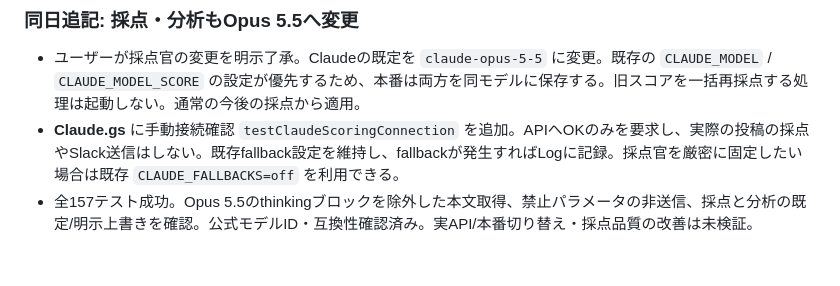
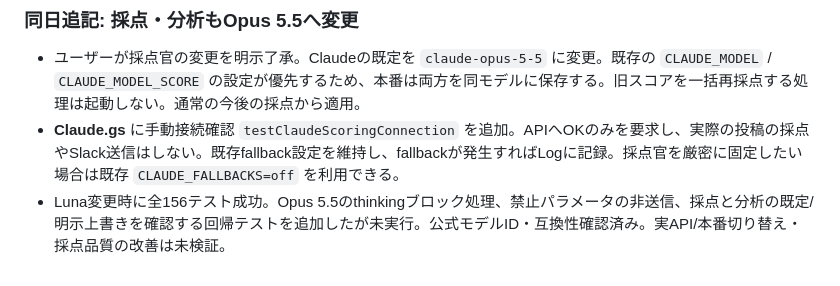
Before and after one commit to matrixtask/X_autopost, a Markdown page: HANDOFF.md, the part around the change. GitHub-like rendering.

```diff
--- a/HANDOFF.md
+++ b/HANDOFF.md
@@ -408,4 +408,4 @@ draft（生成直後）→ 採点 → ready（合格・承認待ち）→ approv
 
 - ユーザーが採点官の変更を明示了承。Claudeの既定を `claude-opus-5-5` に変更。既存の `CLAUDE_MODEL` / `CLAUDE_MODEL_SCORE` の設定が優先するため、本番は両方を同モデルに保存する。旧スコアを一括再採点する処理は起動しない。通常の今後の採点から適用。
 - **Claude.gs** に手動接続確認 `testClaudeScoringConnection` を追加。APIへOKのみを要求し、実際の投稿の採点やSlack送信はしない。既存fallback設定を維持し、fallbackが発生すればLogに記録。採点官を厳密に固定したい場合は既存 `CLAUDE_FALLBACKS=off` を利用できる。
-- 全157テスト成功。Opus 5.5のthinkingブロックを除外した本文取得、禁止パラメータの非送信、採点と分析の既定/明示上書きを確認。公式モデルID・互換性確認済み。実API/本番切り替え・採点品質の改善は未検証。
+- Luna変更時に全156テスト成功。Opus 5.5のthinkingブロック処理、禁止パラメータの非送信、採点と分析の既定/明示上書きを確認する回帰テストを追加したが未実行。公式モデルID・互換性確認済み。実API/本番切り替え・採点品質の改善は未検証。
```
Also changed, not shown: docs/openai-responses.md (+1 -1 lines).
